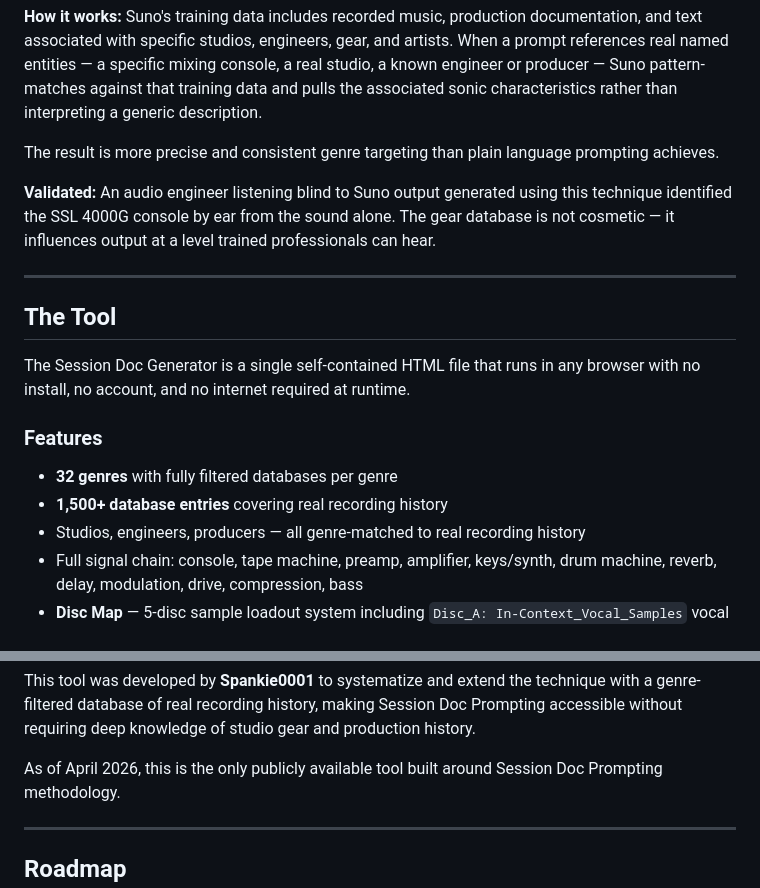
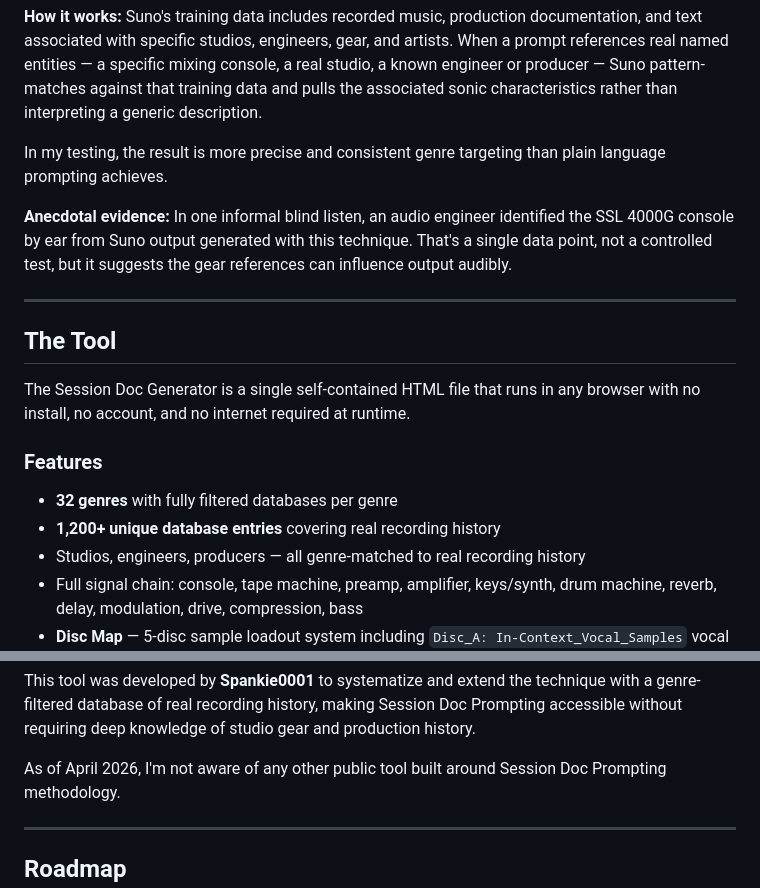
Before and after one commit to Spankie0001/session-doc-generator, a Markdown page: README.md, 2 parts joined by grey strips. GitHub-like rendering.

Commit message:
README: qualify unverified claims and correct database entry count (#1)
- Present the SSL 4000G blind-listen as a single anecdote, not validation
- Replace "the only publicly available tool" with what can be known
- Database has 1,208 unique entries (32 genres confirmed), not 1,500+


Claude-Session: https://claude.ai/code/session_0132Z1ydc9mpVf1i4dMv8D4A

Co-authored-by: Claude <noreply@anthropic.com>

```diff
--- a/README.md
+++ b/README.md
@@ -28,13 +28,13 @@ mixing console, a real studio, a known engineer or producer — Suno
 pattern-matches against that training data and pulls the associated sonic
 characteristics rather than interpreting a generic description.
 
-The result is more precise and consistent genre targeting than plain
-language prompting achieves.
+In my testing, the result is more precise and consistent genre targeting
+than plain language prompting achieves.
 
-**Validated:** An audio engineer listening blind to Suno output generated
-using this technique identified the SSL 4000G console by ear from the
-sound alone. The gear database is not cosmetic — it influences output at
-a level trained professionals can hear.
+**Anecdotal evidence:** In one informal blind listen, an audio engineer
+identified the SSL 4000G console by ear from Suno output generated with
+this technique. That's a single data point, not a controlled test, but it
+suggests the gear references can influence output audibly.
 
 ---
 
@@ -47,7 +47,7 @@ runtime.
 ### Features
 
 - **32 genres** with fully filtered databases per genre
-- **1,500+ database entries** covering real recording history
+- **1,200+ unique database entries** covering real recording history
 - Studios, engineers, producers — all genre-matched to real recording history
 - Full signal chain: console, tape machine, preamp, amplifier, keys/synth,
   drum machine, reverb, delay, modulation, drive, compression, bass
@@ -135,7 +135,7 @@ technique with a genre-filtered database of real recording history, making
 Session Doc Prompting accessible without requiring deep knowledge of studio
 gear and production history.
 
-As of April 2026, this is the only publicly available tool built around
+As of April 2026, I'm not aware of any other public tool built around
 Session Doc Prompting methodology.
 
 ---
```
